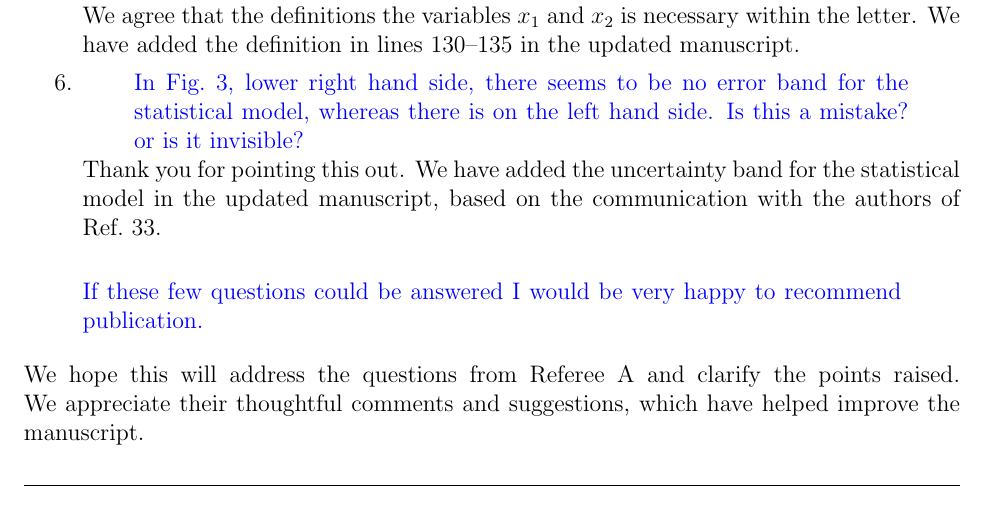
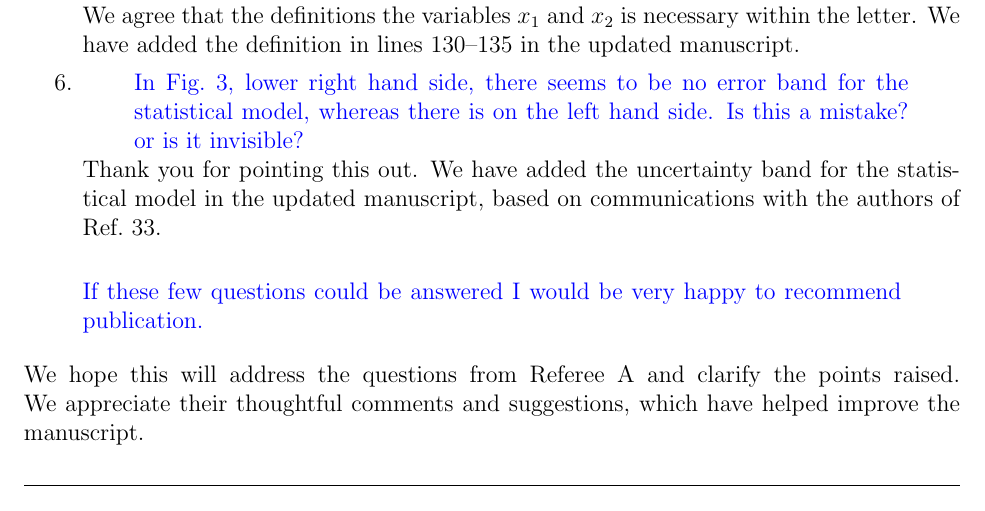
Before and after one commit to Hugo-Leung/dbub-final, a LaTeX letter (reply.tex): part of page 2 of 3, cut so that both start at the same text. Compiled offline with pdfLaTeX.

Commit message:
rewording

```diff
--- a/reply.tex
+++ b/reply.tex
@@ -83,7 +83,7 @@
 		      \end{displayquote}
 		      Thank you for pointing this out.
 		      We have added the uncertainty band for the statistical model in the updated manuscript,
-			  based on the communication with the authors of Ref.~33.
+			  based on communications with the authors of Ref.~33.
 	\end{enumerate}
 	\begin{displayquote}
 		If these few questions could be answered I would be very happy to recommend publication.
```
